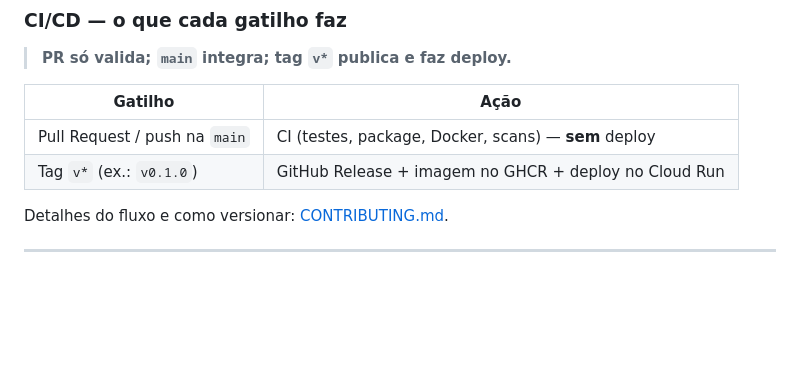
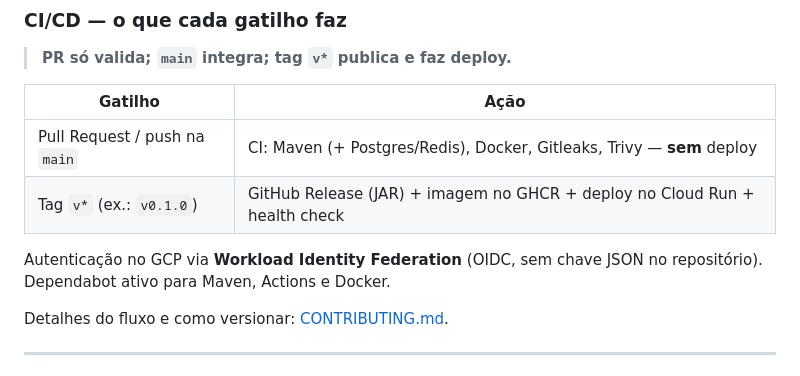
Before and after one commit to hamdenvogel/spring-ai-hvogel-assistant, a Markdown page: README.md, the part around one of its changes. Rendered like a GitHub page; blank space fills up the shorter version.

Commit message:
docs: alinhar README ao pipeline completo (Fase 11) (#15)
Badge GHCR, detalhe de scans/Dependabot/WIF e tabela de gatilhos coerente com o CD em producao.

Co-authored-by: Cursor <cursoragent@cursor.com>

```diff
--- a/README.md
+++ b/README.md
@@ -30,8 +31,10 @@ Package: [ghcr.io/hamdenvogel/spring-ai-hvogel-assistant](https://github.com/ham
 
 | Gatilho | Ação |
 |---------|------|
-| Pull Request / push na `main` | CI (testes, package, Docker, scans) — **sem** deploy |
-| Tag `v*` (ex.: `v0.1.0`) | GitHub Release + imagem no GHCR + deploy no Cloud Run |
+| Pull Request / push na `main` | CI: Maven (+ Postgres/Redis), Docker, Gitleaks, Trivy — **sem** deploy |
+| Tag `v*` (ex.: `v0.1.0`) | GitHub Release (JAR) + imagem no GHCR + deploy no Cloud Run + health check |
+
+Autenticação no GCP via **Workload Identity Federation** (OIDC, sem chave JSON no repositório). Dependabot ativo para Maven, Actions e Docker.
 
 Detalhes do fluxo e como versionar: [CONTRIBUTING.md](CONTRIBUTING.md).
 
```
Also changed, not shown: other parts of README.md (+1 -0 lines).
